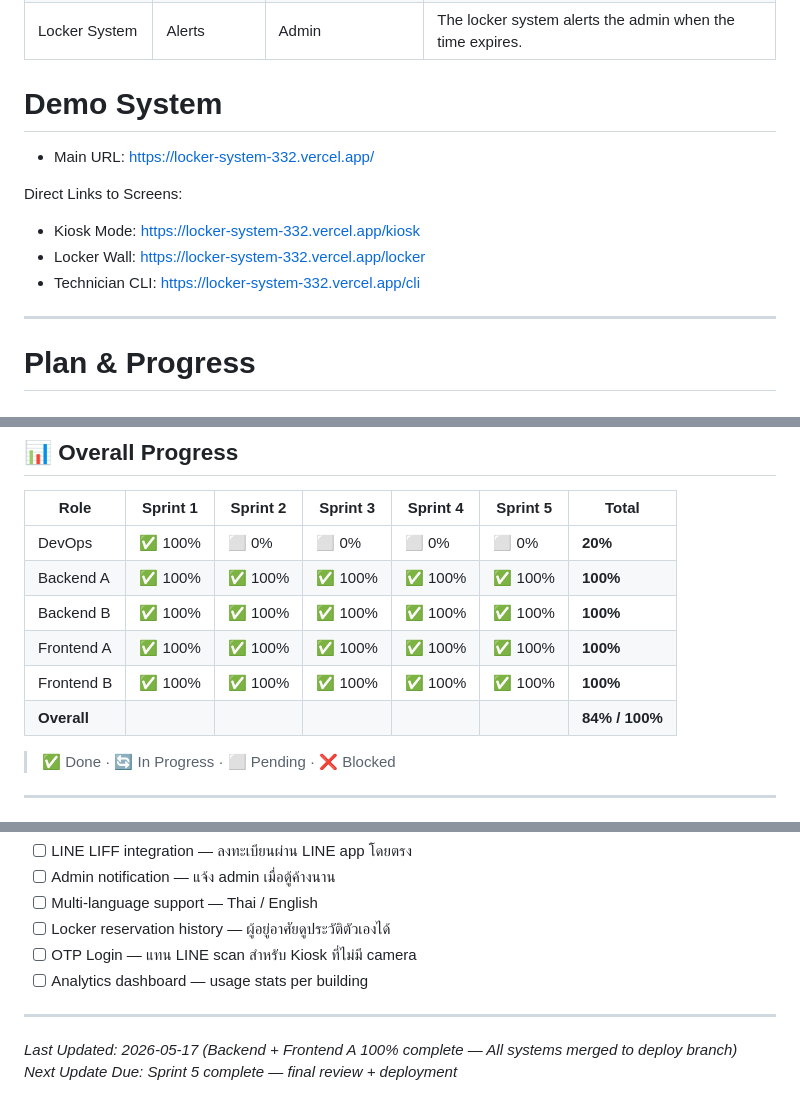
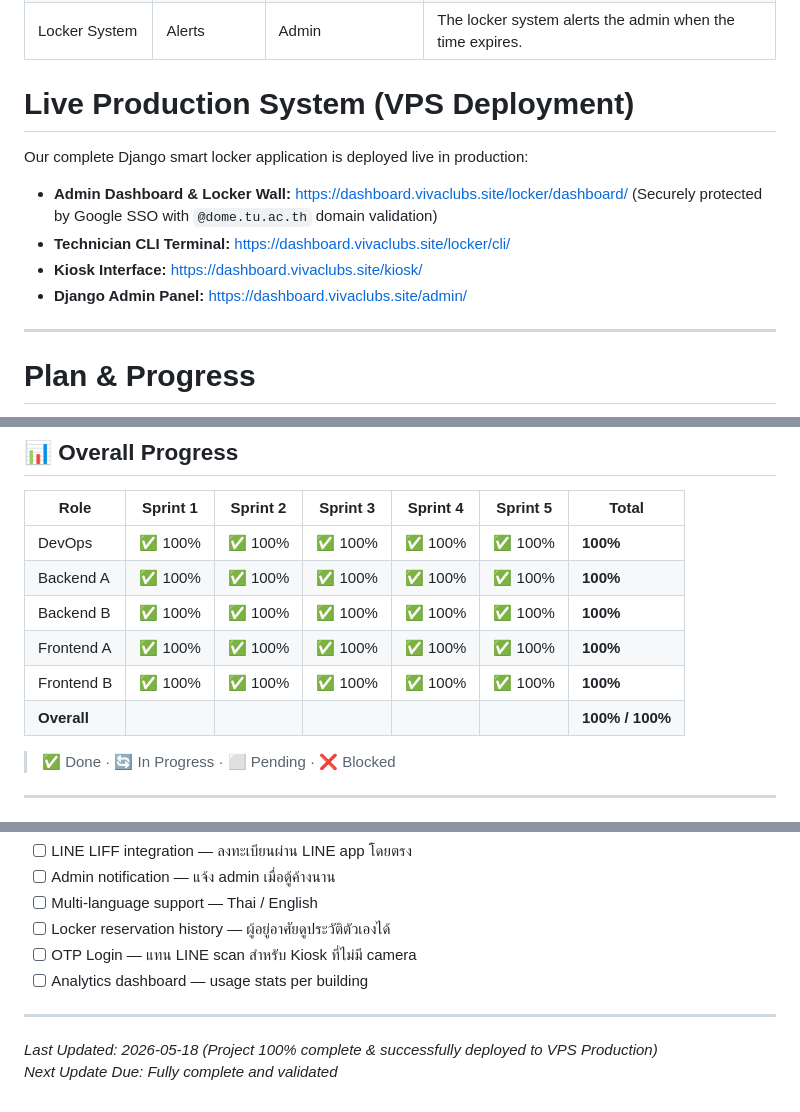
Before and after one commit to Sarankorn2547/CN332_project, a Markdown page: README.md, 3 parts joined by grey strips. Rendered like a GitHub page.

Commit message:
docs: update README with production VPS deployment links and DevOps completion

```diff
--- a/README.md
+++ b/README.md
@@ -102,14 +102,13 @@ Integrated workflow that requires "proof of photo" before and after the locker d
 
 
 
-# Demo System
+# Live Production System (VPS Deployment)
 
-- Main URL: https://locker-system-332.vercel.app/
-
-Direct Links to Screens:
-- Kiosk Mode: https://locker-system-332.vercel.app/kiosk
-- Locker Wall: https://locker-system-332.vercel.app/locker
-- Technician CLI: https://locker-system-332.vercel.app/cli
+Our complete Django smart locker application is deployed live in production:
+* **Admin Dashboard & Locker Wall:** [https://dashboard.vivaclubs.site/locker/dashboard/](https://dashboard.vivaclubs.site/locker/dashboard/) (Securely protected by Google SSO with `@dome.tu.ac.th` domain validation)
+* **Technician CLI Terminal:** [https://dashboard.vivaclubs.site/locker/cli/](https://dashboard.vivaclubs.site/locker/cli/)
+* **Kiosk Interface:** [https://dashboard.vivaclubs.site/kiosk/](https://dashboard.vivaclubs.site/kiosk/)
+* **Django Admin Panel:** [https://dashboard.vivaclubs.site/admin/](https://dashboard.vivaclubs.site/admin/)
 
 ---
 
@@ -134,12 +133,12 @@ Direct Links to Screens:
 
 | Role | Sprint 1 | Sprint 2 | Sprint 3 | Sprint 4 | Sprint 5 | Total |
 |------|----------|----------|----------|----------|----------|-------|
-| DevOps | ✅ 100% | ⬜ 0% | ⬜ 0% | ⬜ 0% | ⬜ 0% | **20%** |
+| DevOps | ✅ 100% | ✅ 100% | ✅ 100% | ✅ 100% | ✅ 100% | **100%** |
 | Backend A | ✅ 100% | ✅ 100% | ✅ 100% | ✅ 100% | ✅ 100% | **100%** |
 | Backend B | ✅ 100% | ✅ 100% | ✅ 100% | ✅ 100% | ✅ 100% | **100%** |
 | Frontend A | ✅ 100% | ✅ 100% | ✅ 100% | ✅ 100% | ✅ 100% | **100%** |
 | Frontend B | ✅ 100% | ✅ 100% | ✅ 100% | ✅ 100% | ✅ 100% | **100%** |
-| **Overall** | | | | | | **84% / 100%** |
+| **Overall** | | | | | | **100% / 100%** |
 
 > ✅ Done · 🔄 In Progress · ⬜ Pending · ❌ Blocked
 
@@ -710,5 +709,5 @@ Examples: `feat(api): add locker book endpoint` · `fix(fe): qr scan camera perm
 
 ---
 
-*Last Updated: 2026-05-17 (Backend + Frontend A 100% complete — All systems merged to deploy branch)*
-*Next Update Due: Sprint 5 complete — final review + deployment*
+*Last Updated: 2026-05-18 (Project 100% complete & successfully deployed to VPS Production)*
+*Next Update Due: Fully complete and validated*
```
Also changed, not shown: other parts of README.md (+12 -12 lines).
